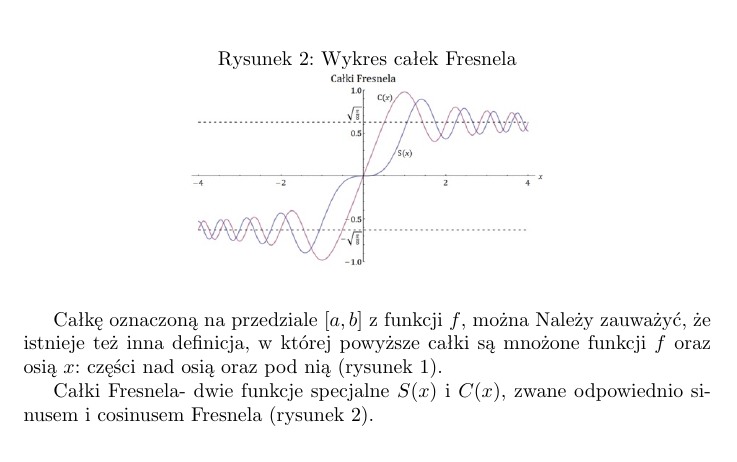
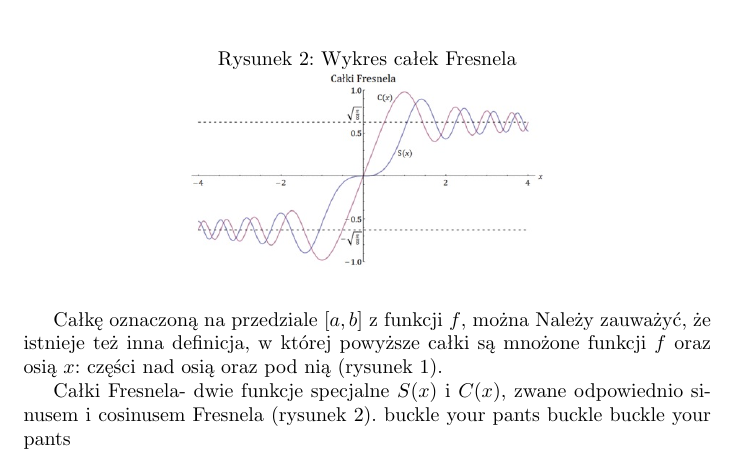
Before and after one commit to MichalSlawin/latexProjekt, a LaTeX document (projekt.tex): part of page 2 of 2, cut so that both start at the same text. Compiled offline with pdfLaTeX.

Commit message:
moze teraz sie w koncu uda wywolac konflikt

```diff
--- a/projekt.tex
+++ b/projekt.tex
@@ -32,5 +32,6 @@ Całkę oznaczoną na przedziale $[a, b]$ z funkcji $f$, można Należy zauważy
 \end{figure}
 
 Całki Fresnela- dwie funkcje specjalne $S(x)$ i $C(x)$, zwane odpowiednio sinusem i cosinusem Fresnela (rysunek \ref{fig:fresnel}).
+buckle your pants buckle buckle your pants
 
 \end{document}
```
